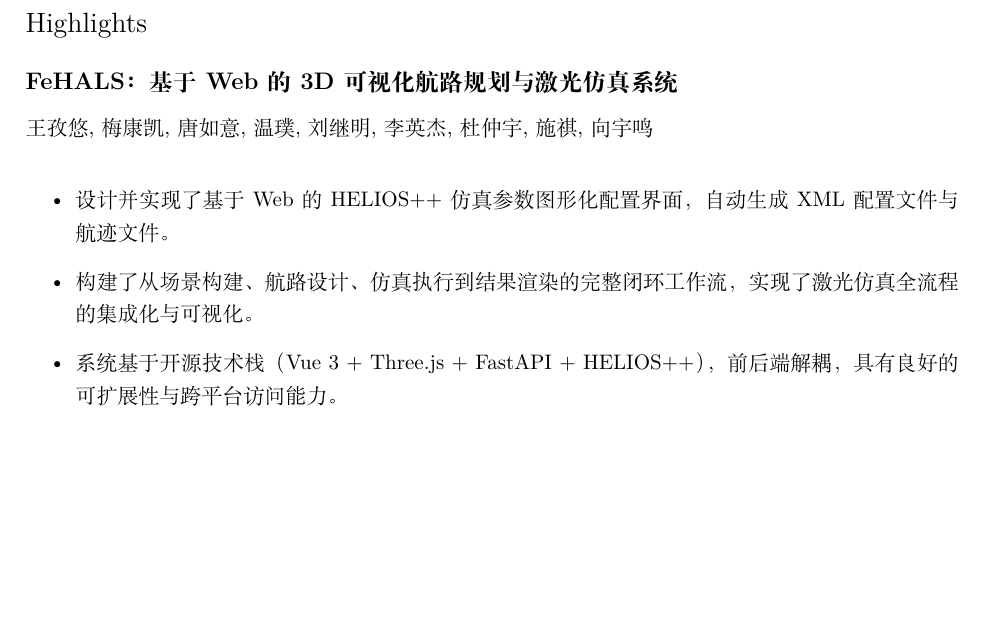
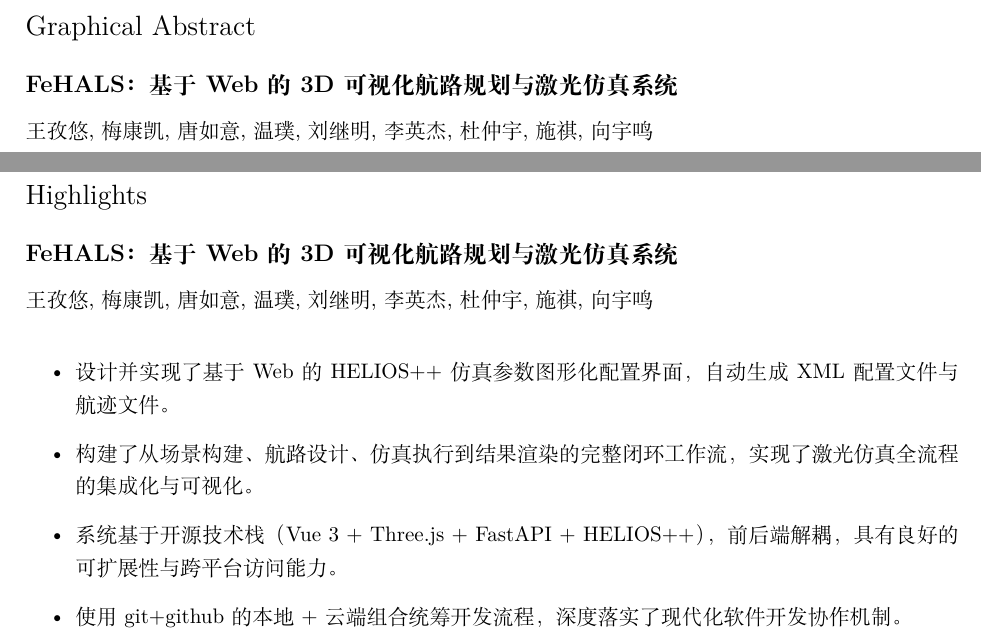
Before and after one commit to 19951391030yjr-sudo/FeHALS, a LaTeX paper (doc/Manuscript.tex): part of page 2 of 7 before the commit and two parts of pages 2 and 3 of 8 after it, the two joined at a grey line, cut at the place of the change, the shorter picture padded with empty space. Compiled offline with XeLaTeX; a LaTeX package or settings file that is missing is left out.

Commit message:
[doc] fix some citation location and update log

```diff
--- a/doc/Manuscript.tex
+++ b/doc/Manuscript.tex
@@ -37,6 +37,9 @@
 %   \vspace{0.2em}%
 % }
 % \AtEndEnvironment{algorithm}{\setcounter{stage}{0}}
+
+\newcommand{\refSec}[1]{\hyperref[#1]{Section~\ref*{#1}}}
+\newcommand{\refFig}[1]{\hyperref[#1]{Fig.~\ref*{#1}}}
 
 %%%Author definitions
 \def\tsc#1{\csdef{#1}{\textsc{\lowercase{#1}}\xspace}}
@@ -79,13 +82,13 @@
 
 \author[1]{王 孜悠}[style=chinese, orcid=2310604116]
 \ead{ziyouwang@njfu.edu.cn}
-\credit{文档编写, 思路构建, 代码实现, 功能验证}
+\credit{文档编写, 思路构建, 代码实现, 功能验证, 项目管理, 代码审查}
 
 \author[1]{梅 康凯}[style=chinese, orcid=2310604109]
-\credit{暂无贡献}
+\credit{代码实现}
 
 \author[1]{唐 如意}[style=chinese]
-\credit{暂无贡献}
+\credit{代码实现}
 
 \author[1]{温 璞}[style=chinese]
 \credit{暂无贡献}
@@ -115,15 +118,16 @@
   三维激光扫描仿真技术在地理信息、遥感与测绘领域的应用日益广泛。HELIOS++作为一款开源的激光雷达仿真框架，能够高保真地模拟机载、地面与无人机等平台的扫描过程，但其原生交互方式依赖命令行与XML配置文件，缺乏直观的三维可视化航路规划能力，限制了其在复杂场景下的高效使用。本文提出并实现了一个基于Web的FeHALS（Frontend of HELIOS++ for Airborne Laser Scanning）系统。系统采用浏览器/服务器（B/S）架构，前端基于Vue 3与Three.js构建三维交互场景，后端基于FastAPI提供仿真服务并封装HELIOS++引擎调用。系统支持导入多种三维模型，用户可在浏览器三维场景中通过鼠标交互设定航点并自动生成符合HELIOS++格式的航迹文件；同时提供图形化界面配置扫描平台与传感器参数，一键调用仿真引擎并通过WebSocket实时推送运行日志；仿真生成的点云可自动加载至三维场景，并支持按高度、强度着色以及点尺寸与透明度的调节。该系统有效降低了HELIOS++的使用门槛，为航摄方案设计、传感器参数优化及点云数据模拟提供了便捷、高效的可视化工具。本文详细阐述了系统的架构设计、核心功能模块与技术实现路径，并通过典型场景验证了系统的可行性与实用性。源代码已公开至\url{https://github.com/WZYivan/FeHALS}。
 \end{abstract}
 
-% \begin{graphicalabstract}
-% \includegraphics{figs/grabs.pdf}
-% \end{graphicalabstract}
+\begin{graphicalabstract}
+  % \includegraphics{}
+\end{graphicalabstract}
 
 % Research highlights
 \begin{highlights}
   \item 设计并实现了基于Web的HELIOS++仿真参数图形化配置界面，自动生成XML配置文件与航迹文件。
   \item 构建了从场景构建、航路设计、仿真执行到结果渲染的完整闭环工作流，实现了激光仿真全流程的集成化与可视化。
   \item 系统基于开源技术栈（Vue 3 + Three.js + FastAPI + HELIOS++），前后端解耦，具有良好的可扩展性与跨平台访问能力。
+  \item 使用git+github的本地+云端组合统筹开发流程，深度落实了现代化软件开发协作机制。
 \end{highlights}
 
 % Keywords
```
Also changed, not shown: SUMMERY.md (+8 -0 lines), CHANGELOG.md, README.md, doc/figs/Fig1.pdf (deleted), doc/figs/Fig2.pdf (deleted), doc/figs/Fig3.pdf (deleted), doc/figs/grabs.pdf (deleted), doc/figs/pic1.pdf (deleted), doc/Manuscript.tex (6 more changed lines).
